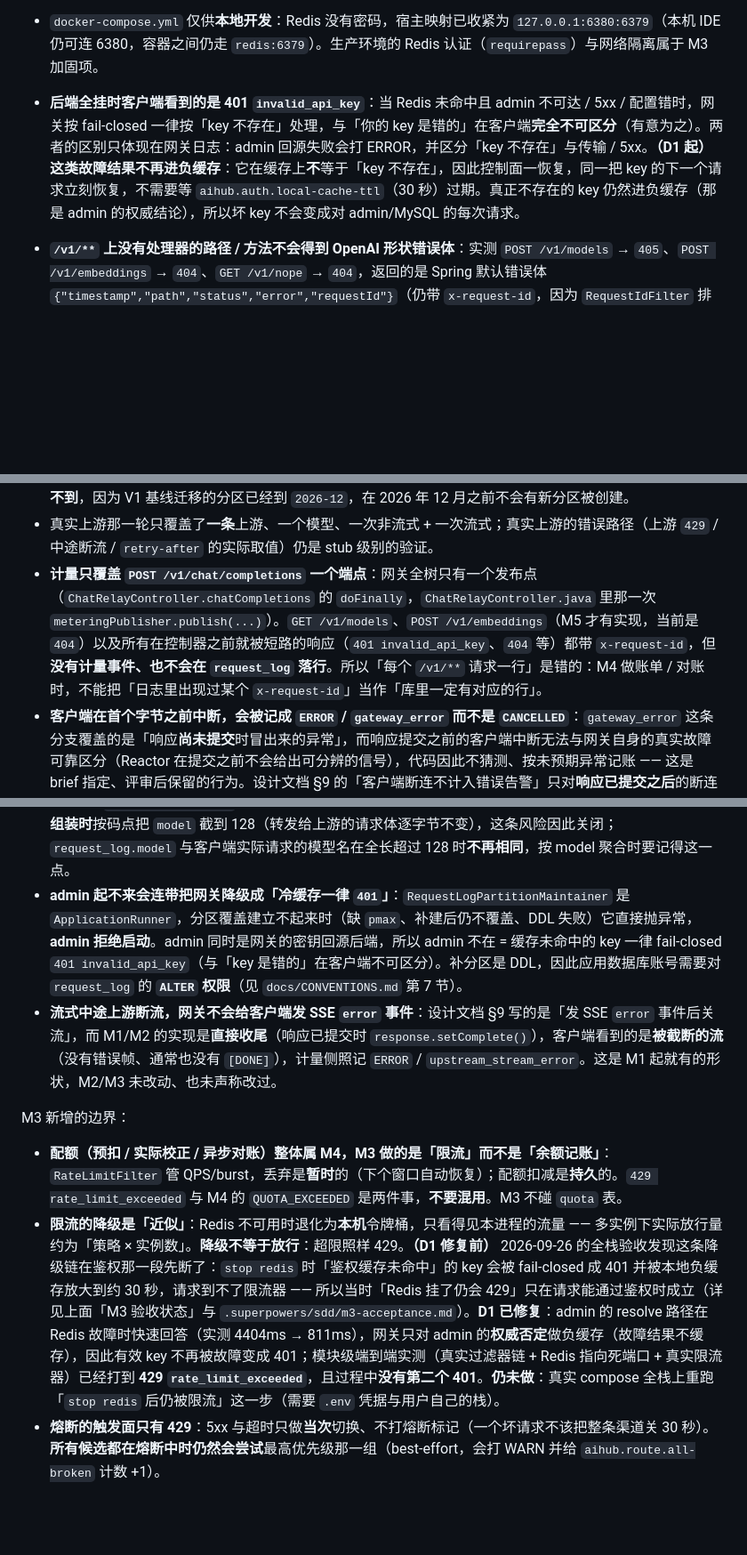
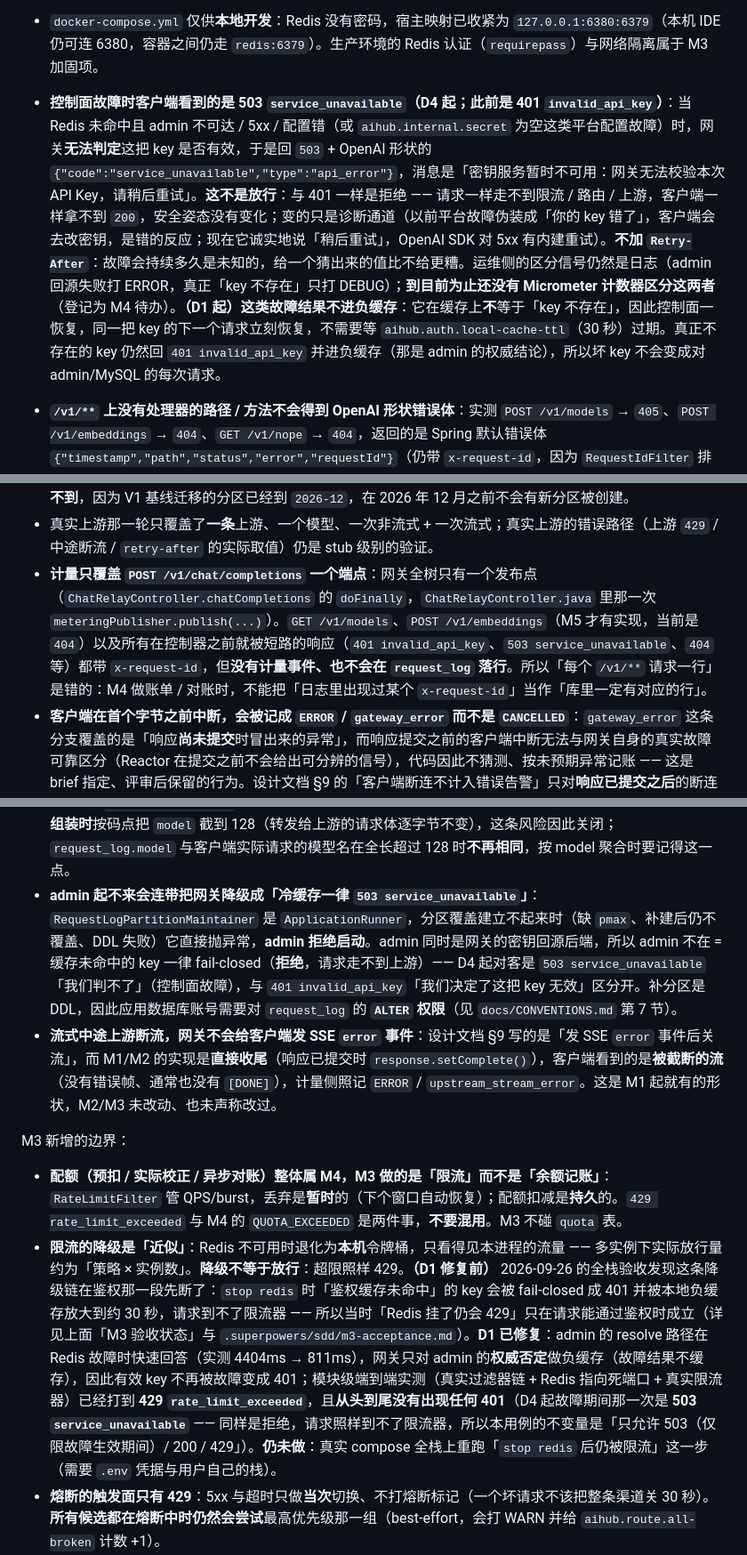
Before and after one commit to 7641751/aihub-platform, a Markdown page: README.md, 3 parts joined by grey strips. Shown at 89% size. GitHub-like rendering; blank space fills up the shorter version.

```diff
--- a/README.md
+++ b/README.md
@@ -55,7 +55,7 @@
 - `POST /v1/embeddings` 与文档上传 / 向量化流水线属于 M5，M2 只计量 chat 直通。
 - **Redis 是鉴权的信任源之一**：网关把 Redis 里的密钥缓存命中当作**权威结果**，命中即放行、不再回查 MySQL；能往 Redis 写 `aihub:apikey:<sha256>` 的对端等于能伪造任意 API Key，所以 Redis 必须与控制面同等级隔离保护。由此，密钥的吊销 / 停用也不会立刻生效 —— 要等缓存过期（本机 Caffeine ≤30s，Redis ≤5m）。
 - `docker-compose.yml` 仅供**本地开发**：Redis 没有密码，宿主映射已收紧为 `127.0.0.1:6380:6379`（本机 IDE 仍可连 6380，容器之间仍走 `redis:6379`）。生产环境的 Redis 认证（`requirepass`）与网络隔离属于 M3 加固项。
-- **后端全挂时客户端看到的是 401 `invalid_api_key`**：当 Redis 未命中且 admin 不可达 / 5xx / 配置错时，网关按 fail-closed 一律按「key 不存在」处理，与「你的 key 是错的」在客户端**完全不可区分**（有意为之）。两者的区别只体现在网关日志：admin 回源失败会打 ERROR，并区分「key 不存在」与传输 / 5xx。**（D1 起）这类故障结果不再进负缓存**：它在缓存上**不**等于「key 不存在」，因此控制面一恢复，同一把 key 的下一个请求立刻恢复，不需要等 `aihub.auth.local-cache-ttl`（30 秒）过期。真正不存在的 key 仍然进负缓存（那是 admin 的权威结论），所以坏 key 不会变成对 admin/MySQL 的每次请求。
+- **控制面故障时客户端看到的是 503 `service_unavailable`（D4 起；此前是 401 `invalid_api_key`）**：当 Redis 未命中且 admin 不可达 / 5xx / 配置错（或 `aihub.internal.secret` 为空这类平台配置故障）时，网关**无法判定**这把 key 是否有效，于是回 `503` + OpenAI 形状的 `{"code":"service_unavailable","type":"api_error"}`，消息是「密钥服务暂时不可用：网关无法校验本次 API Key，请稍后重试」。**这不是放行**：与 401 一样是拒绝 —— 请求一样走不到限流 / 路由 / 上游，客户端一样拿不到 `200`，安全姿态没有变化；变的只是诊断通道（以前平台故障伪装成「你的 key 错了」，客户端会去改密钥，是错的反应；现在它诚实地说「稍后重试」，OpenAI SDK 对 5xx 有内建重试）。**不加 `Retry-After`**：故障会持续多久是未知的，给一个猜出来的值比不给更糟。运维侧的区分信号仍然是日志（admin 回源失败打 ERROR，真正「key 不存在」只打 DEBUG）；**到目前为止还没有 Micrometer 计数器区分这两者**（登记为 M4 待办）。**（D1 起）这类故障结果不进负缓存**：它在缓存上**不**等于「key 不存在」，因此控制面一恢复，同一把 key 的下一个请求立刻恢复，不需要等 `aihub.auth.local-cache-ttl`（30 秒）过期。真正不存在的 key 仍然回 `401 invalid_api_key` 并进负缓存（那是 admin 的权威结论），所以坏 key 不会变成对 admin/MySQL 的每次请求。
 - **`/v1/**` 上没有处理器的路径 / 方法不会得到 OpenAI 形状错误体**：实测 `POST /v1/models` → `405`、`POST /v1/embeddings` → `404`、`GET /v1/nope` → `404`，返回的是 Spring 默认错误体 `{"timestamp","path","status","error","requestId"}`（仍带 `x-request-id`，因为 `RequestIdFilter` 排在最前）。这是 M1/M2 就有的形状（M3 未改动、也未声称改过），`docs/CONVENTIONS.md` 第 4 节已把「一律 OpenAI 形状」收窄到网关**实际处理**的路径；给 404/405 注册 OpenAI 形状处理器属未来里程碑，今天**已知缺口**。
 - 压测与故障注入报告属于 M6。
 
@@ -70,17 +70,17 @@ M2 新增的边界：
 - **`mandatory` / publisher-returns 这条分支没有得到真实 broker 的端到端验证**：发布端在 gateway 模块，broker 夹具在 admin 侧，模块依赖方向不允许两边相遇（gateway 的测试也不允许依赖 Docker）。代码把「消息被退回」当作投递失败从而落盘，但这条分支目前只有单元测试撑着。
 - **分区维护的边界**：启动补齐 + 每日 03:10 UTC 前推 `aihub.metering.partition-months-ahead`（默认 2）个月；**中间空洞只告警、不自动补**（补它要把已有数据搬到锁下，属运维决策）。另外「启动补齐」今天**观测不到**，因为 V1 基线迁移的分区已经到 `2026-12`，在 2026 年 12 月之前不会有新分区被创建。
 - 真实上游那一轮只覆盖了**一条**上游、一个模型、一次非流式 + 一次流式；真实上游的错误路径（上游 `429` / 中途断流 / `retry-after` 的实际取值）仍是 stub 级别的验证。
-- **计量只覆盖 `POST /v1/chat/completions` 一个端点**：网关全树只有一个发布点（`ChatRelayController.chatCompletions` 的 `doFinally`，`ChatRelayController.java` 里那一次 `meteringPublisher.publish(...)`）。`GET /v1/models`、`POST /v1/embeddings`（M5 才有实现，当前是 `404`）以及所有在控制器之前就被短路的响应（`401 invalid_api_key`、`404` 等）都带 `x-request-id`，但**没有计量事件、也不会在 `request_log` 落行**。所以「每个 `/v1/**` 请求一行」是错的：M4 做账单 / 对账时，不能把「日志里出现过某个 `x-request-id`」当作「库里一定有对应的行」。
+- **计量只覆盖 `POST /v1/chat/completions` 一个端点**：网关全树只有一个发布点（`ChatRelayController.chatCompletions` 的 `doFinally`，`ChatRelayController.java` 里那一次 `meteringPublisher.publish(...)`）。`GET /v1/models`、`POST /v1/embeddings`（M5 才有实现，当前是 `404`）以及所有在控制器之前就被短路的响应（`401 invalid_api_key`、`503 service_unavailable`、`404` 等）都带 `x-request-id`，但**没有计量事件、也不会在 `request_log` 落行**。所以「每个 `/v1/**` 请求一行」是错的：M4 做账单 / 对账时，不能把「日志里出现过某个 `x-request-id`」当作「库里一定有对应的行」。
 - **客户端在首个字节之前中断，会被记成 `ERROR` / `gateway_error` 而不是 `CANCELLED`**：`gateway_error` 这条分支覆盖的是「响应**尚未提交**时冒出来的异常」，而响应提交之前的客户端中断无法与网关自身的真实故障可靠区分（Reactor 在提交之前不会给出可分辨的信号），代码因此不猜测、按未预期异常记账 —— 这是 brief 指定、评审后保留的行为。设计文档 §9 的「客户端断连不计入错误告警」只对**响应已提交之后**的断连成立（那条才记 `CANCELLED` / `client_disconnected`）。**按 `gateway_error` 告警前必须先确认客户端侧没有对应的主动中断**，否则会把客户端行为误报成网关故障。
 - **本地 compose 下网关「起得来」要 broker，「跑得下去」不要**：`docker-compose.yml` 里 gateway 配了 `depends_on: rabbitmq: service_healthy`，所以本地 compose 下 broker 不健康时网关**根本不会被启动**；这是编排上的便利约定，**不是**运行时要求 —— 运行期 broker 挂掉网关照常转发（事件先落内存队列、再落磁盘 spool，恢复后重投）。直接 `java -jar` 跑网关没有这条依赖。
 - **（M3 已关闭）超长 `model` 曾会让那一行落不进 `request_log` 并最终进死信队列**：`request_log.model` 是 `VARCHAR(128)`，而模型名直接取自客户端请求体。M2 时这会让 admin 侧 INSERT 报「数据过长」→ 重试 3 次 → 进 `aihub.metering.dlq`，而 DLQ 成了任何持合法 API Key 的客户端都能触碰的入口。M3 在**计量事件组装时**按码点把 `model` 截到 128（转发给上游的请求体逐字节不变），这条风险因此关闭；`request_log.model` 与客户端实际请求的模型名在全长超过 128 时**不再相同**，按 model 聚合时要记得这一点。
-- **admin 起不来会连带把网关降级成「冷缓存一律 `401`」**：`RequestLogPartitionMaintainer` 是 `ApplicationRunner`，分区覆盖建立不起来时（缺 `pmax`、补建后仍不覆盖、DDL 失败）它直接抛异常，**admin 拒绝启动**。admin 同时是网关的密钥回源后端，所以 admin 不在 = 缓存未命中的 key 一律 fail-closed `401 invalid_api_key`（与「key 是错的」在客户端不可区分）。补分区是 DDL，因此应用数据库账号需要对 `request_log` 的 **`ALTER` 权限**（见 `docs/CONVENTIONS.md` 第 7 节）。
+- **admin 起不来会连带把网关降级成「冷缓存一律 `503 service_unavailable`」**：`RequestLogPartitionMaintainer` 是 `ApplicationRunner`，分区覆盖建立不起来时（缺 `pmax`、补建后仍不覆盖、DDL 失败）它直接抛异常，**admin 拒绝启动**。admin 同时是网关的密钥回源后端，所以 admin 不在 = 缓存未命中的 key 一律 fail-closed（**拒绝**，请求走不到上游）—— D4 起对客是 `503 service_unavailable`「我们判不了」（控制面故障），与 `401 invalid_api_key`「我们决定了这把 key 无效」区分开。补分区是 DDL，因此应用数据库账号需要对 `request_log` 的 **`ALTER` 权限**（见 `docs/CONVENTIONS.md` 第 7 节）。
 - **流式中途上游断流，网关不会给客户端发 SSE `error` 事件**：设计文档 §9 写的是「发 SSE `error` 事件后关流」，而 M1/M2 的实现是**直接收尾**（响应已提交时 `response.setComplete()`），客户端看到的是**被截断的流**（没有错误帧、通常也没有 `[DONE]`），计量侧照记 `ERROR` / `upstream_stream_error`。这是 M1 起就有的形状，M2/M3 未改动、也未声称改过。
 
 M3 新增的边界：
 
 - **配额（预扣 / 实际校正 / 异步对账）整体属 M4，M3 做的是「限流」而不是「余额记账」**：`RateLimitFilter` 管 QPS/burst，丢弃是**暂时**的（下个窗口自动恢复）；配额扣减是**持久**的。`429 rate_limit_exceeded` 与 M4 的 `QUOTA_EXCEEDED` 是两件事，**不要混用**。M3 不碰 `quota` 表。
-- **限流的降级是「近似」**：Redis 不可用时退化为**本机**令牌桶，只看得见本进程的流量 —— 多实例下实际放行量约为「策略 × 实例数」。**降级不等于放行**：超限照样 429。**（D1 修复前）** 2026-09-26 的全栈验收发现这条降级链在鉴权那一段先断了：`stop redis` 时「鉴权缓存未命中」的 key 会被 fail-closed 成 401 并被本地负缓存放大到约 30 秒，请求到不了限流器 —— 所以当时「Redis 挂了仍会 429」只在请求能通过鉴权时成立（详见上面「M3 验收状态」与 `.superpowers/sdd/m3-acceptance.md`）。**D1 已修复**：admin 的 resolve 路径在 Redis 故障时快速回答（实测 4404ms → 811ms），网关只对 admin 的**权威否定**做负缓存（故障结果不缓存），因此有效 key 不再被故障变成 401；模块级端到端实测（真实过滤器链 + Redis 指向死端口 + 真实限流器）已经打到 **429 `rate_limit_exceeded`**，且过程中**没有第二个 401**。**仍未做**：真实 compose 全栈上重跑「`stop redis` 后仍被限流」这一步（需要 `.env` 凭据与用户自己的栈）。
+- **限流的降级是「近似」**：Redis 不可用时退化为**本机**令牌桶，只看得见本进程的流量 —— 多实例下实际放行量约为「策略 × 实例数」。**降级不等于放行**：超限照样 429。**（D1 修复前）** 2026-09-26 的全栈验收发现这条降级链在鉴权那一段先断了：`stop redis` 时「鉴权缓存未命中」的 key 会被 fail-closed 成 401 并被本地负缓存放大到约 30 秒，请求到不了限流器 —— 所以当时「Redis 挂了仍会 429」只在请求能通过鉴权时成立（详见上面「M3 验收状态」与 `.superpowers/sdd/m3-acceptance.md`）。**D1 已修复**：admin 的 resolve 路径在 Redis 故障时快速回答（实测 4404ms → 811ms），网关只对 admin 的**权威否定**做负缓存（故障结果不缓存），因此有效 key 不再被故障变成 401；模块级端到端实测（真实过滤器链 + Redis 指向死端口 + 真实限流器）已经打到 **429 `rate_limit_exceeded`**，且**从头到尾没有出现任何 401**（D4 起故障期间那一次是 **503 `service_unavailable`** —— 同样是拒绝，请求照样到不了限流器，所以本用例的不变量是「只允许 503（仅限故障生效期间）/ 200 / 429」）。**仍未做**：真实 compose 全栈上重跑「`stop redis` 后仍被限流」这一步（需要 `.env` 凭据与用户自己的栈）。
 - **熔断的触发面只有 429**：5xx 与超时只做**当次**切换、不打熔断标记（一个坏请求不该把整条渠道关 30 秒）。**所有候选都在熔断中时仍然会尝试**最高优先级那一组（best-effort，会打 WARN 并给 `aihub.route.all-broken` 计数 +1）。
 - **配置变更的热生效延迟**：M3 没有 Pub/Sub 发布方（配置 CRUD 在 M4），设计上的收敛手段是「本地 TTL 30 秒 + 快照 `version` 比对」。**但实测的有效延迟不是 30 秒**：本地副本 30 秒过期之后，网关读到的是 Redis 里那份**同版本的旧快照**并采用它，只有共享条目也消失（Redis 快照 TTL **10 分钟**到期、或 Redis 不可用）才会回源 admin —— 2026-09-26 的全栈验收里，改 `channel.base_url` 后 **101 秒**新快照仍不可见，删掉 `aihub:config:snapshot` 后 15 秒内才收敛（`.superpowers/sdd/m3-acceptance.md` 第 7 节）。**部署含义：只要共享条目还在，控制面的一次变更最长要约 10 分钟才到达数据面**，除非刷新或删除该条目 —— 部署方按「改完 30 秒生效」操作会等错时间。`version` 是**毫秒级**时间戳，同一毫秒内改两行会撞车；而 `version = max(updated_at)` 在**删除**最新更新的那一行之后会**回退**（M3 没有删除接口，只能手写 SQL，所以是潜在缺口）—— 网关的比对是严格 `>`，于是更旧的快照可能被 last-good 继续服务。**这个缺口已被登记，且今天没有任何缓解措施**：装配端不会检测回退、也不会告警（见下一条），关闭它是 M4 的条目。
 - **未鉴权的 `/v1/**` 请求不会被限流**：鉴权过滤器排在限流过滤器之前，没有合法 key 的请求在 401 处就结束了。因此未鉴权洪峰不在这套限流的保护范围内。
```
Also changed, not shown: other parts of README.md (+2 -2 lines), docs/CONVENTIONS.md (+7 -6 lines), 1 other file.
